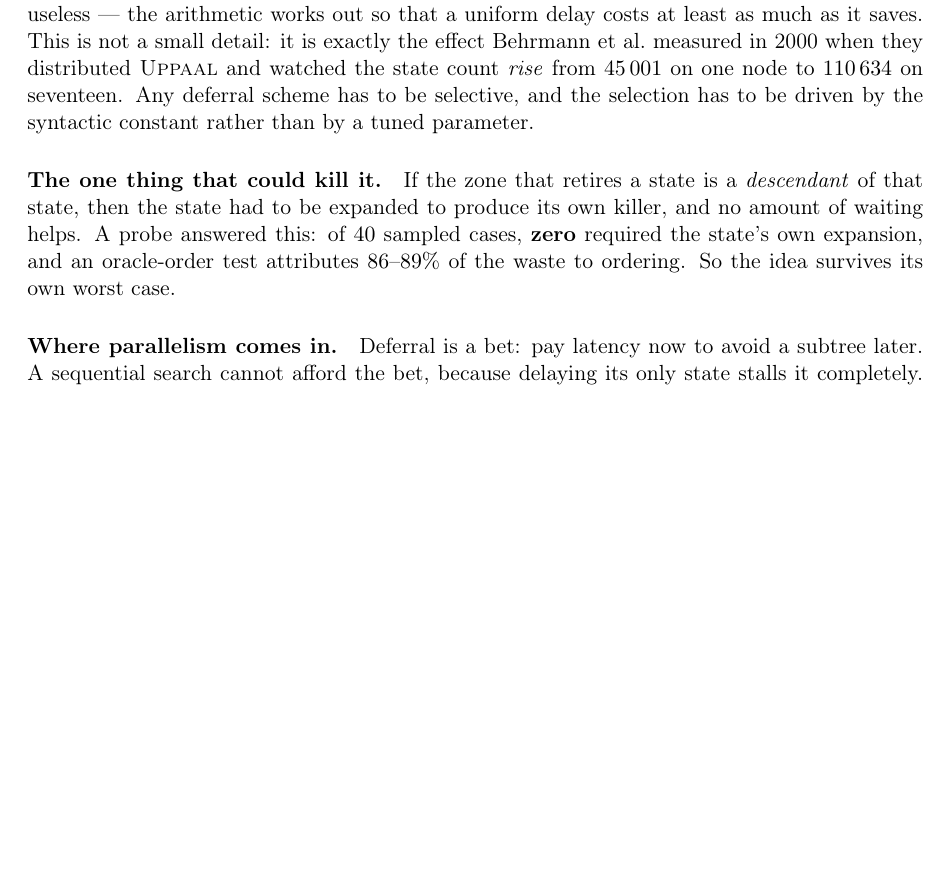
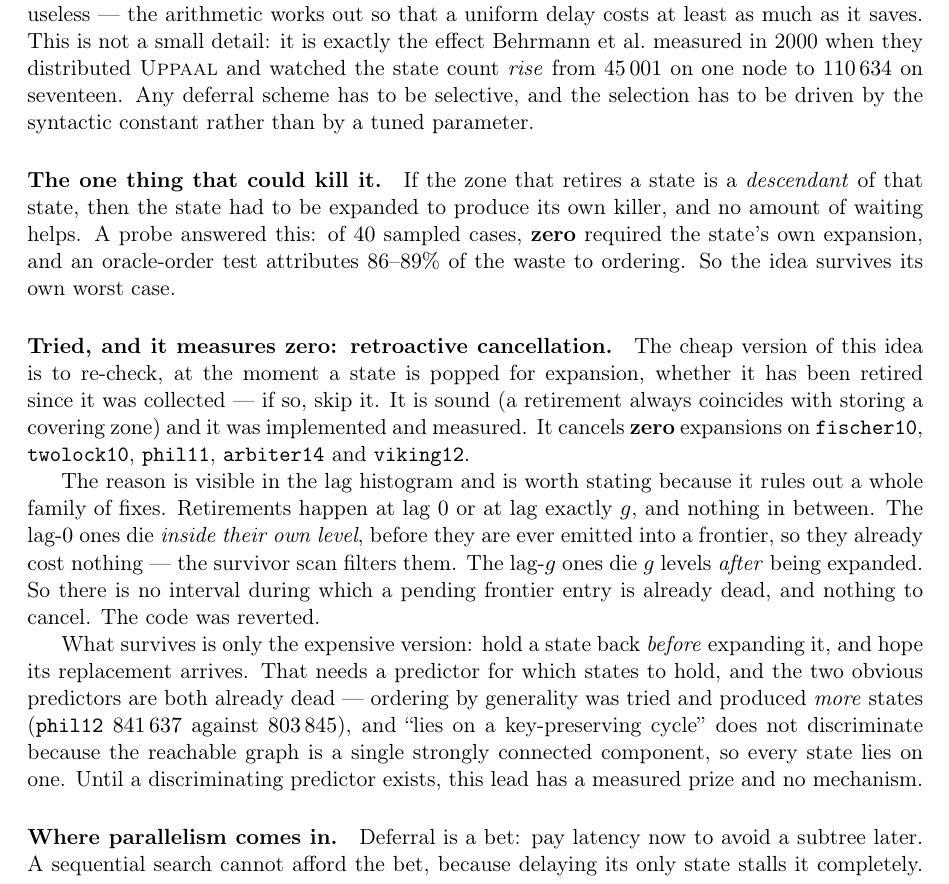
Before and after one commit to horaverify/PTCTCL, a LaTeX document (leads/main.tex, which reads leads/sections/05-wasted-expansions.tex): part of page 5 of 8, cut so that both start at the same text, the shorter picture padded with empty space. Compiled offline with pdfLaTeX.

Commit message:
Lead 5: retroactive cancellation measures ZERO; recorded and reverted
The cheap version of the wasted-expansion lead is to re-check at pop time whether
a frontier entry has been retired since it was collected, and skip it if so. It is
sound -- lem:replacement guarantees a retirement always coincides with storing a
covering zone -- and it was implemented behind the arena index travelling with the
frontier entry.

It cancels zero expansions on fischer10, twolock10, phil11, arbiter14 and
viking12. Not few. Zero.

The lag histogram explains why, and the explanation rules out a whole family of
fixes rather than just this one. Retirements occur at lag 0 or at lag exactly g,
with nothing in between. Lag-0 nodes die inside their own level, before the
survivor scan emits them into a frontier, so they already cost nothing. Lag-g
nodes die g levels AFTER being expanded. There is therefore no interval in which a
pending frontier entry is already dead, and nothing for a cancellation to catch.

Reverted rather than shipped: it added a shared-lock read per frontier entry for
no gain.

What remains of the lead is only the expensive form -- hold a state back BEFORE
expanding it and hope its replacement arrives -- which needs a predictor for which
states to hold. Both obvious predictors are already dead: ordering by generality
was tried and produced MORE states (phil12 841637 against 803845), and "lies on a
key-preserving cycle" cannot discriminate because the reachable graph is a single
SCC, so every state lies on one. The lead keeps a measured prize of 41% and has no
mechanism.

```diff
--- a/leads/sections/05-wasted-expansions.tex
+++ b/leads/sections/05-wasted-expansions.tex
@@ -43,6 +43,27 @@ no amount of waiting helps. A probe answered this: of $40$ sampled cases, \textb
 the state's own expansion, and an oracle-order test attributes $86$--$89\%$ of the waste to
 ordering. So the idea survives its own worst case.
 
+\paragraph{Tried, and it measures zero: retroactive cancellation.} The cheap version of this idea
+is to re-check, at the moment a state is popped for expansion, whether it has been retired since it
+was collected --- if so, skip it. It is sound (a retirement always coincides with storing a
+covering zone) and it was implemented and measured. It cancels \textbf{zero} expansions on
+\texttt{fischer10}, \texttt{twolock10}, \texttt{phil11}, \texttt{arbiter14} and \texttt{viking12}.
+
+The reason is visible in the lag histogram and is worth stating because it rules out a whole family
+of fixes. Retirements happen at lag $0$ or at lag exactly $g$, and nothing in between. The lag-$0$
+ones die \emph{inside their own level}, before they are ever emitted into a frontier, so they
+already cost nothing --- the survivor scan filters them. The lag-$g$ ones die $g$ levels
+\emph{after} being expanded. So there is no interval during which a pending frontier entry is
+already dead, and nothing to cancel. The code was reverted.
+
+What survives is only the expensive version: hold a state back \emph{before} expanding it, and hope
+its replacement arrives. That needs a predictor for which states to hold, and the two obvious
+predictors are both already dead --- ordering by generality was tried and produced \emph{more}
+states (\texttt{phil12} $841\,637$ against $803\,845$), and ``lies on a key-preserving cycle'' does
+not discriminate because the reachable graph is a single strongly connected component, so every
+state lies on one. Until a discriminating predictor exists, this lead has a measured prize and no
+mechanism.
+
 \paragraph{Where parallelism comes in.} Deferral is a bet: pay latency now to avoid a subtree
 later. A sequential search cannot afford the bet, because delaying its only state stalls it
 completely. With many workers there is always other work, so the bet is free. This is the one place
```
